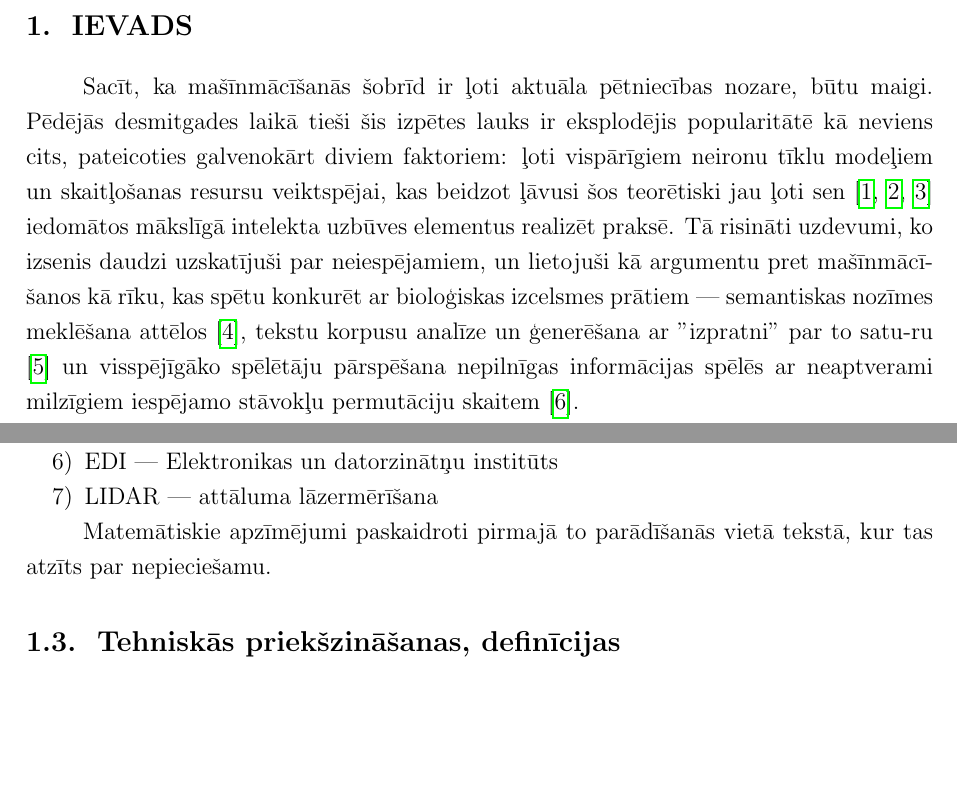
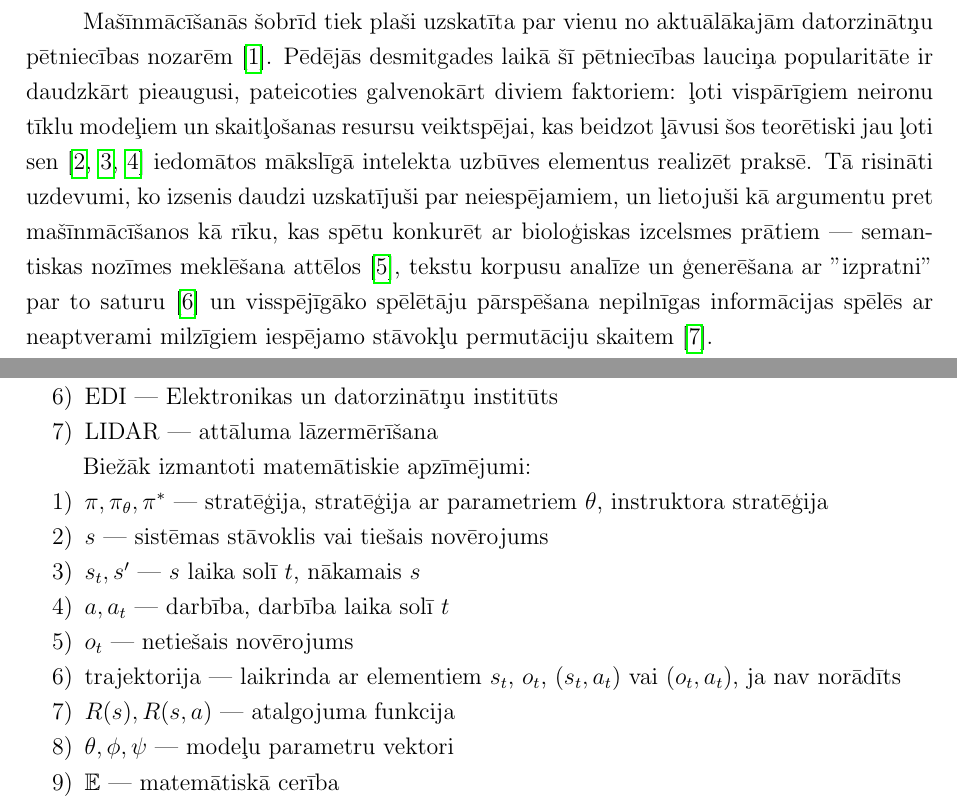
Before and after one commit to peteris-racinskis/masters, a LaTeX document (tex/MAG_KD_Racinskis_pr20015.tex): two parts of pages 3 and 5 of 33, joined at a grey line, cut at the place of the change, the shorter picture padded with empty space. Compiled offline with pdfLaTeX.

Commit message:
MAG_KD glossary of symbols

```diff
--- a/tex/MAG_KD_Racinskis_pr20015.tex
+++ b/tex/MAG_KD_Racinskis_pr20015.tex
@@ -49,7 +49,7 @@
 
 \section{Ievads}
 
-Sacīt, ka mašīnmācīšanās šobrīd ir ļoti aktuāla pētniecības nozare, būtu maigi. Pēdējās desmitgades laikā tieši šis izpētes lauks ir eksplodējis popularitātē kā neviens cits, pateicoties galvenokārt diviem faktoriem: ļoti vispārīgiem neironu tīklu modeļiem un skaitļošanas resursu veiktspējai, kas beidzot ļāvusi šos teorētiski jau ļoti sen \cite{mcculloch1943logical, linnainmaa1970representation, fukushima1988neocognitron} iedomātos mākslīgā intelekta uzbūves elementus realizēt praksē. Tā risināti uzdevumi, ko izsenis daudzi uzskatījuši par neiespējamiem, un lietojuši kā argumentu pret mašīnmācī-šanos kā rīku, kas spētu konkurēt ar bioloģiskas izcelsmes prātiem --- semantiskas nozīmes meklēšana attēlos \cite{krizhevsky2012imagenet}, tekstu korpusu analīze un ģenerēšana ar "izpratni" par to satu-ru \cite{vaswani2017attention} un visspējīgāko spēlētāju pārspēšana nepilnīgas informācijas spēlēs ar neaptverami milzīgiem iespējamo stāvokļu permutāciju skaitem \cite{silver2016mastering}.
+Mašīnmācīšanās šobrīd tiek plaši uzskatīta par vienu no aktuālākajām datorzinātņu pētniecības nozarēm \cite{no_shit}. Pēdējās desmitgades laikā šī pētniecības lauciņa popularitāte ir daudzkārt pieaugusi, pateicoties galvenokārt diviem faktoriem: ļoti vispārīgiem neironu tīklu modeļiem un skaitļošanas resursu veiktspējai, kas beidzot ļāvusi šos teorētiski jau ļoti sen \cite{mcculloch1943logical, linnainmaa1970representation, fukushima1988neocognitron} iedomātos mākslīgā intelekta uzbūves elementus realizēt praksē. Tā risināti uzdevumi, ko izsenis daudzi uzskatījuši par neiespējamiem, un lietojuši kā argumentu pret mašīnmācīšanos kā rīku, kas spētu konkurēt ar bioloģiskas izcelsmes prātiem --- semantiskas nozīmes meklēšana attēlos \cite{krizhevsky2012imagenet}, tekstu korpusu analīze un ģenerēšana ar "izpratni" par to saturu \cite{vaswani2017attention} un visspējīgāko spēlētāju pārspēšana nepilnīgas informācijas spēlēs ar neaptverami milzīgiem iespējamo stāvokļu permutāciju skaitem \cite{silver2016mastering}.
 
 Nav arī īpaši grūti atrast vēsturisko saikni starp mākslīgo intelektu un robotiku. Tautas iztēlē termins ``robots'' drīzāk droši vien iezīmēs zinātniskās fantastikas radītos personāžus --- mehāniskas būtnes, kas spēj patstāvīgi darboties neierobežotā vidē un risināt sarežģītus uzdevumus --- nevis pieticīgākus, reāli pastāvošus un ražotnēs rodamus industriālos robotus. Un šī pati zinātniskā fantastika radījusi arī nesaraujamu saiti starp robotiem un mākslīgo intelektu \cite{asimov2004robot} --- diskusijas par mākslīgo intelektu bieži plūstoši pāriet diskusijās par ar šādu intelektu aprīkotiem robotiem, un šo robotu neizbēgami kareivīgajām ambīcijām attiecībā pret cilvēci. Protams, zinātne ne vienmēr seko populār-zinātniskās iedomas lidojumam, taču šāda saikne ir visnotaļ pamatota --- spēja mācīties no paraugiem vai patstāvīgi un pielāgoties savai apkārtnei ir ārkārtīgi noderīga, jo daudzi uzdevumi, kuru risināšanai varētu pielietot robotus, ir sarežģīti nevis to fizikālajā izpildē, bet tieši vadības uzdevuma formulēšanā un realizācijā --- lai to redzētu pietiek vien aplūkot kādu nejauši izvēlētu sarakstu ar robotikā aktuālām problēmām \cite{popsci}.
 
@@ -94,7 +94,21 @@ Tekstā var bez paskaidrojuma tikt izmantoti šādi saīsinājumi:
     \item LIDAR --- attāluma lāzermērīšana
 \end{enumerate}
 
-Matemātiskie apzīmējumi paskaidroti pirmajā to parādīšanās vietā tekstā, kur tas atzīts par nepieciešamu.
+Biežāk izmantoti matemātiskie apzīmējumi:
+
+\begin{enumerate}
+    \item $\pi, \pi_{\theta}, \pi^*$ --- stratēģija, stratēģija ar parametriem $\theta$, instruktora stratēģija
+    \item $s$ --- sistēmas stāvoklis vai tiešais novērojums
+    \item $s_t, s'$ --- $s$ laika solī $t$, nākamais $s$
+    \item $a, a_t$ --- darbība, darbība laika solī $t$
+    \item $o_t$ --- netiešais novērojums
+    \item trajektorija --- laikrinda ar elementiem $s_t$, $o_t$, $(s_t, a_t)$ vai $(o_t, a_t)$, ja nav norādīts
+    \item $R(s), R(s,a)$ --- atalgojuma funkcija
+    \item $\theta, \phi, \psi$ --- modeļu parametru vektori
+    \item $\mathbb{E}$ --- matemātiskā cerība
+\end{enumerate}
+
+
 
 \subsection{Tehniskās priekšzināšanas, definīcijas}
 
```
Also changed, not shown: tex/refs.bib (+7 -0 lines), tex/MAG_KD_Racinskis_pr20015.bbl, tex/MAG_KD_Racinskis_pr20015.pdf, tex/MAG_KD_Racinskis_pr20015.tex (8 more changed lines), 3 other files.
